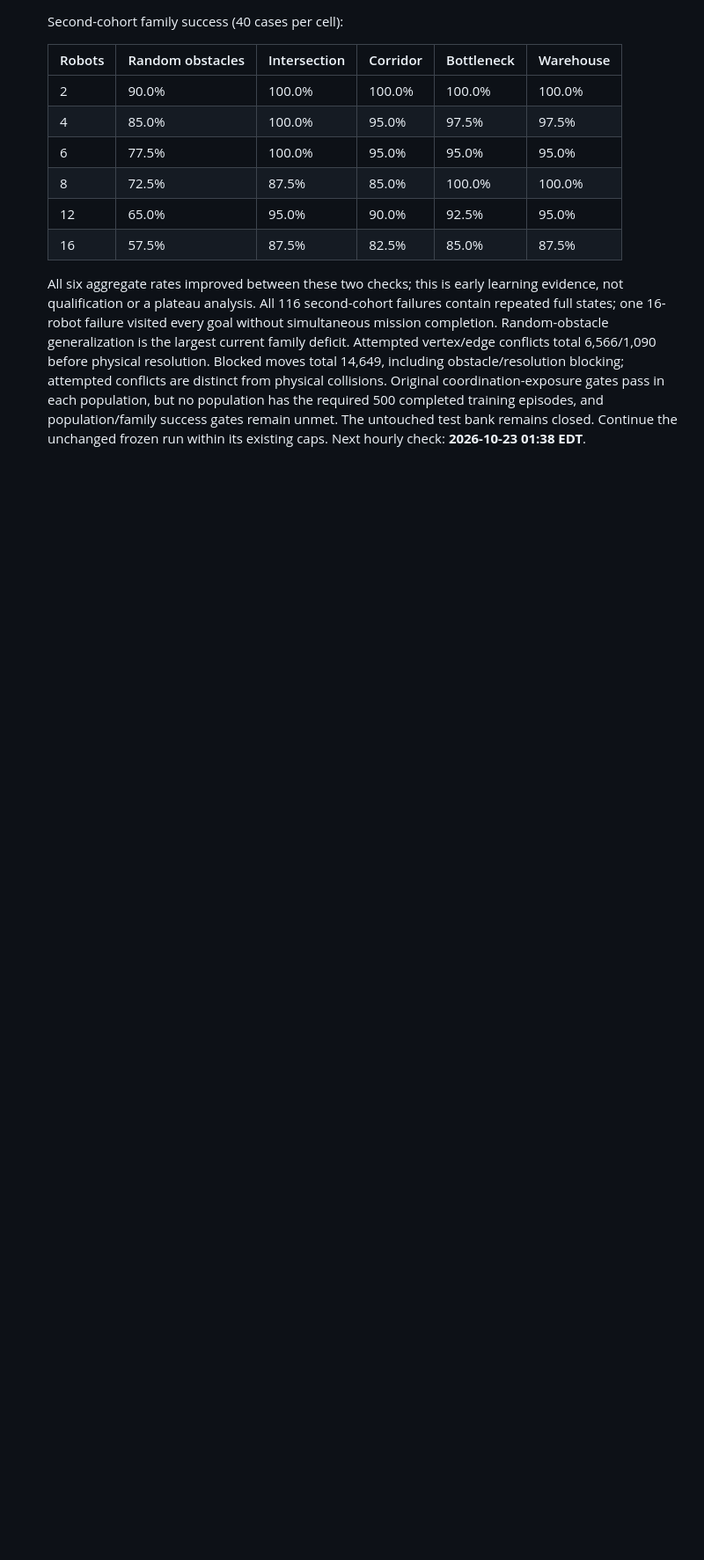
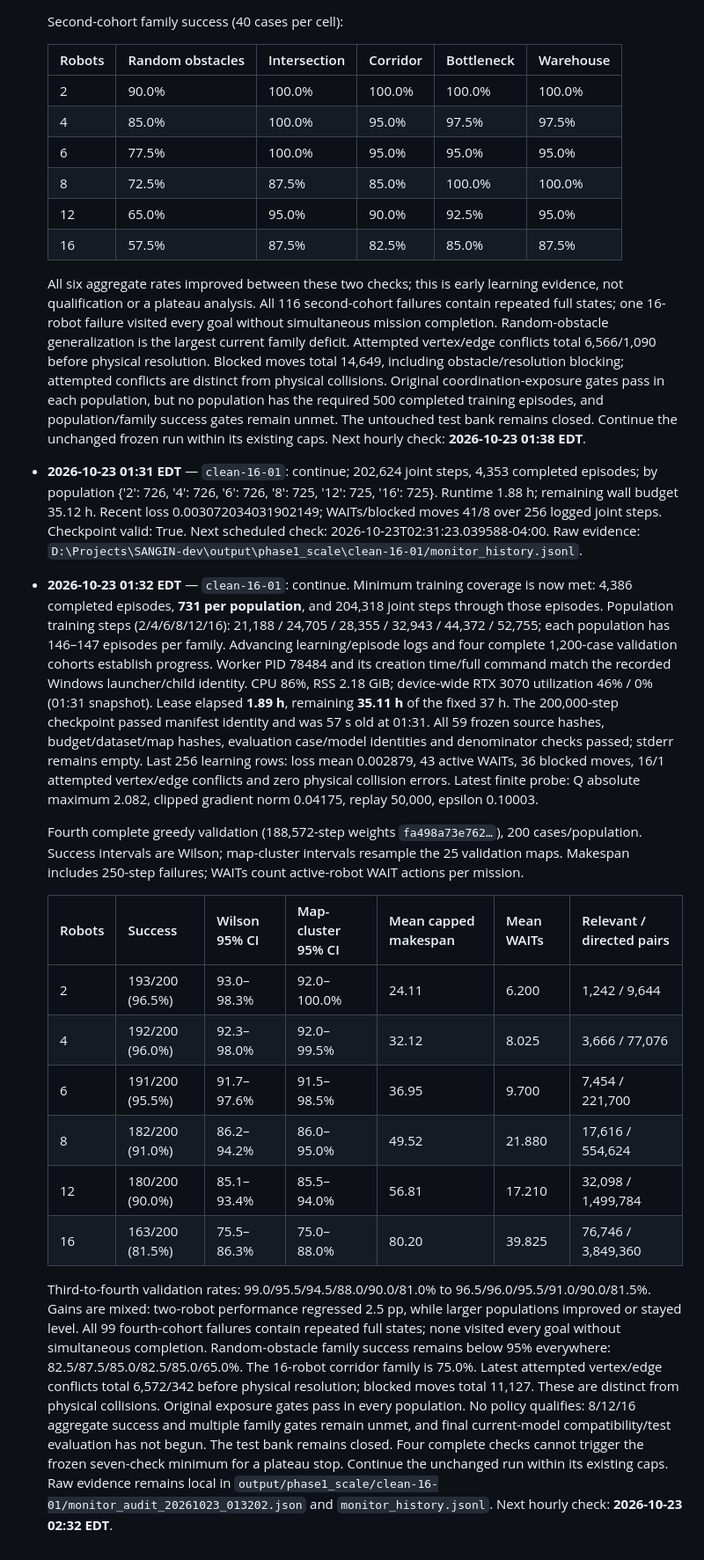
Before and after one commit to arman-dogru/SANGIN-MARL-DT, a Markdown page: plan.md, the part around one of its changes. Shown at 88% size. Rendered like a GitHub page; blank space fills up the shorter version.

Commit message:
Record coverage milestone and fourth scale-16 validation

```diff
--- a/plan.md
+++ b/plan.md
@@ -218,3 +219,45 @@ Only resume a confirmed stopped authorized worker from its matching checkpoint a
   500 completed training episodes, and population/family success gates remain unmet.
   The untouched test bank remains closed. Continue the unchanged frozen run within its existing caps.
   Next hourly check: **2026-10-23 01:38 EDT**.
+
+- **2026-10-23 01:31 EDT** — `clean-16-01`: continue; 202,624 joint steps, 4,353 completed episodes; by population {'2': 726, '4': 726, '6': 726, '8': 725, '12': 725, '16': 725}. Runtime 1.88 h; remaining wall budget 35.12 h. Recent loss 0.003072034031902149; WAITs/blocked moves 41/8 over 256 logged joint steps. Checkpoint valid: True. Next scheduled check: 2026-10-23T02:31:23.039588-04:00. Raw evidence: `D:\Projects\SANGIN-dev\output\phase1_scale\clean-16-01/monitor_history.jsonl`.
+
+- **2026-10-23 01:32 EDT** — `clean-16-01`: continue. Minimum training coverage is now met:
+  4,386 completed episodes, **731 per population**, and 204,318 joint steps through those episodes.
+  Population training steps (2/4/6/8/12/16): 21,188 / 24,705 / 28,355 / 32,943 / 44,372 / 52,755;
+  each population has 146–147 episodes per family. Advancing learning/episode logs and four complete
+  1,200-case validation cohorts establish progress. Worker PID 78484 and its creation time/full command
+  match the recorded Windows launcher/child identity. CPU 86%, RSS 2.18 GiB; device-wide RTX 3070
+  utilization 46% / 0% (01:31 snapshot). Lease elapsed **1.89 h**, remaining **35.11 h** of the fixed 37 h.
+  The 200,000-step checkpoint passed manifest identity and was 57 s old at 01:31. All 59 frozen source
+  hashes, budget/dataset/map hashes, evaluation case/model identities and denominator checks passed;
+  stderr remains empty. Last 256 learning rows: loss mean 0.002879, 43 active WAITs, 36 blocked moves,
+  16/1 attempted vertex/edge conflicts and zero physical collision errors. Latest finite probe:
+  Q absolute maximum 2.082, clipped gradient norm 0.04175, replay 50,000, epsilon 0.10003.
+
+  Fourth complete greedy validation (188,572-step weights `fa498a73e762…`), 200 cases/population.
+  Success intervals are Wilson; map-cluster intervals resample the 25 validation maps.
+  Makespan includes 250-step failures; WAITs count active-robot WAIT actions per mission.
+
+  | Robots | Success | Wilson 95% CI | Map-cluster 95% CI | Mean capped makespan | Mean WAITs | Relevant / directed pairs |
+  | --- | --- | --- | --- | --- | --- | --- |
+  | 2 | 193/200 (96.5%) | 93.0–98.3% | 92.0–100.0% | 24.11 | 6.200 | 1,242 / 9,644 |
+  | 4 | 192/200 (96.0%) | 92.3–98.0% | 92.0–99.5% | 32.12 | 8.025 | 3,666 / 77,076 |
+  | 6 | 191/200 (95.5%) | 91.7–97.6% | 91.5–98.5% | 36.95 | 9.700 | 7,454 / 221,700 |
+  | 8 | 182/200 (91.0%) | 86.2–94.2% | 86.0–95.0% | 49.52 | 21.880 | 17,616 / 554,624 |
+  | 12 | 180/200 (90.0%) | 85.1–93.4% | 85.5–94.0% | 56.81 | 17.210 | 32,098 / 1,499,784 |
+  | 16 | 163/200 (81.5%) | 75.5–86.3% | 75.0–88.0% | 80.20 | 39.825 | 76,746 / 3,849,360 |
+
+  Third-to-fourth validation rates: 99.0/95.5/94.5/88.0/90.0/81.0% to
+  96.5/96.0/95.5/91.0/90.0/81.5%. Gains are mixed: two-robot performance regressed 2.5 pp,
+  while larger populations improved or stayed level. All 99 fourth-cohort failures contain repeated
+  full states; none visited every goal without simultaneous completion. Random-obstacle family success
+  remains below 95% everywhere: 82.5/87.5/85.0/82.5/85.0/65.0%. The 16-robot corridor family is 75.0%.
+  Latest attempted vertex/edge conflicts total 6,572/342 before physical resolution; blocked moves total
+  11,127. These are distinct from physical collisions. Original exposure gates pass in every population.
+  No policy qualifies: 8/12/16 aggregate success and multiple family gates remain unmet, and final
+  current-model compatibility/test evaluation has not begun. The test bank remains closed.
+  Four complete checks cannot trigger the frozen seven-check minimum for a plateau stop.
+  Continue the unchanged run within its existing caps. Raw evidence remains local in
+  `output/phase1_scale/clean-16-01/monitor_audit_20261023_013202.json` and `monitor_history.jsonl`.
+  Next hourly check: **2026-10-23 02:32 EDT**.
```
Also changed, not shown: other parts of plan.md (+4 -3 lines).
